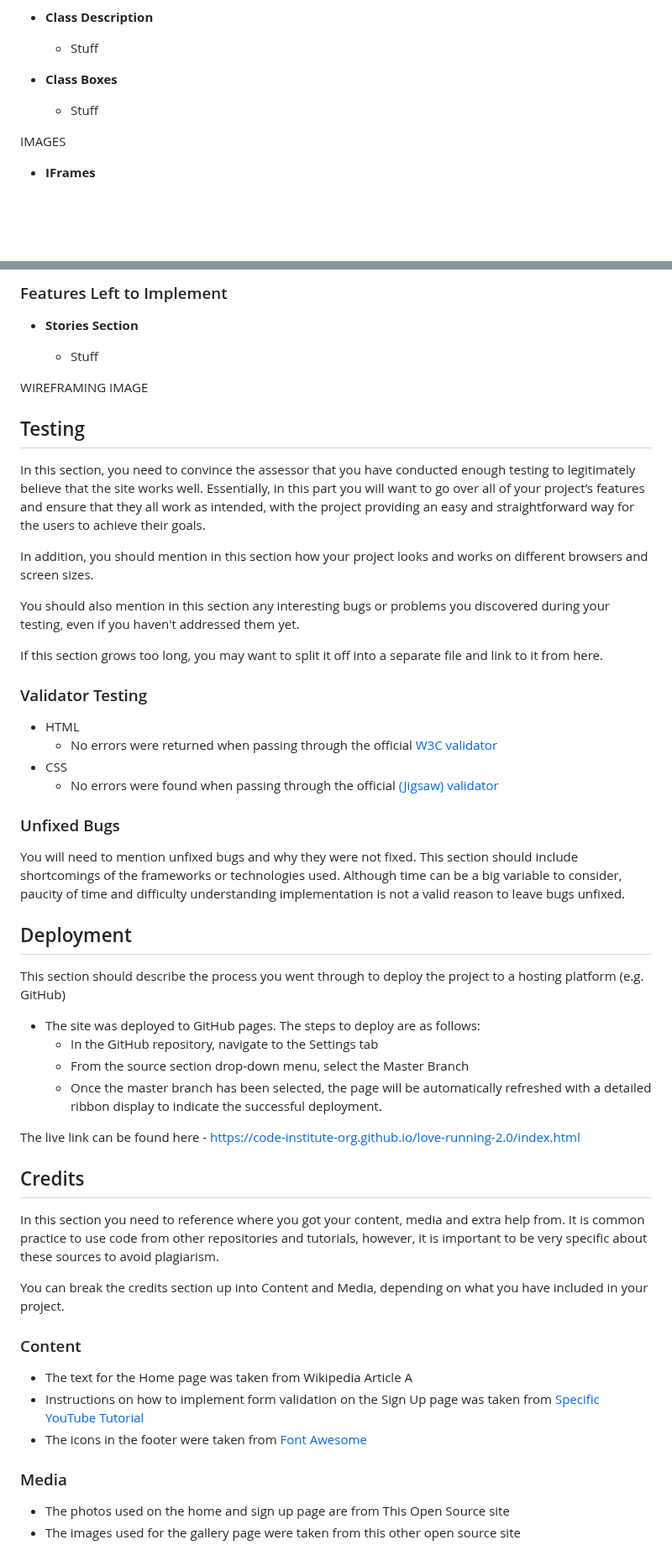
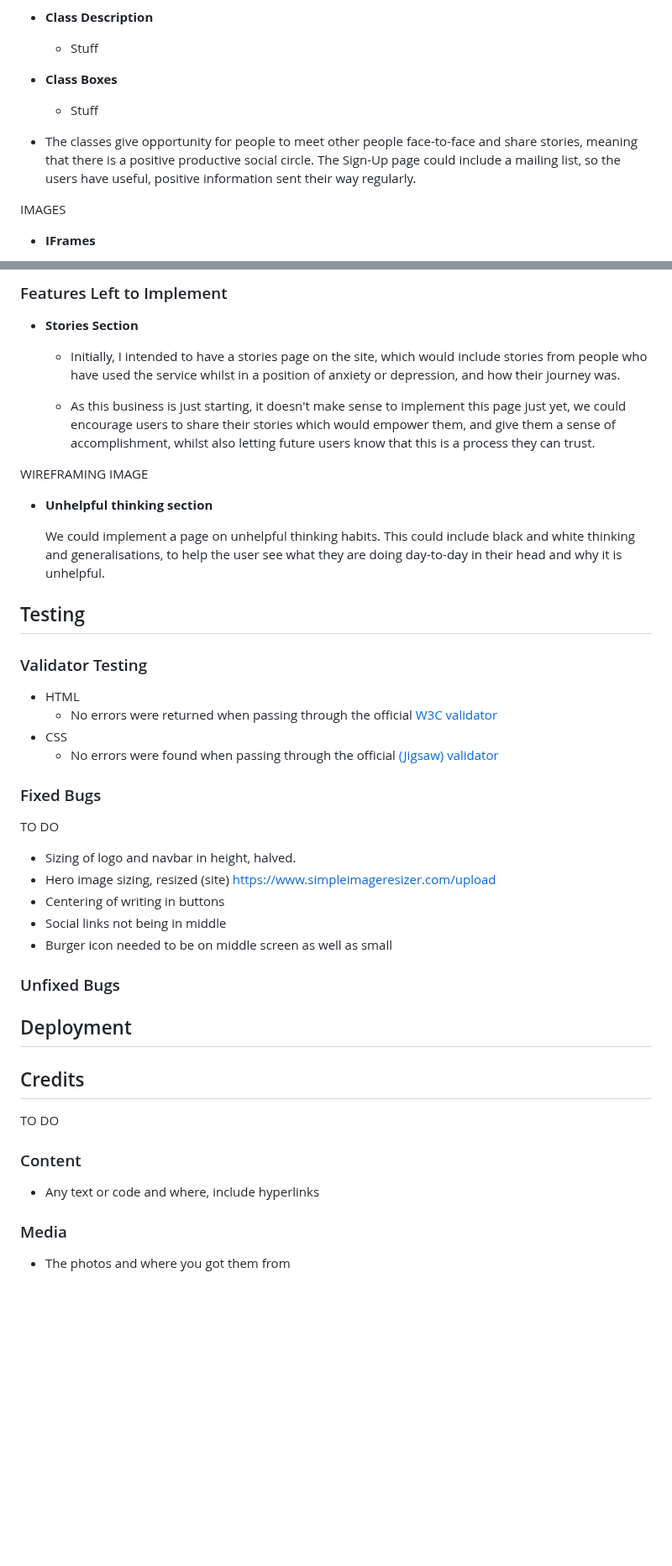
Before and after one commit to ryanmcnally93/relieve, a Markdown page: README.md, 2 parts joined by grey strips. Shown at 84% size. GitHub-like rendering; blank space fills up the shorter version.

Commit message:
add more readme.md info

```diff
--- a/README.md
+++ b/README.md
@@ -73,6 +176,8 @@ IMAGES
 
   - Stuff
 
+- The classes give opportunity for people to meet other people face-to-face and share stories, meaning that there is a positive productive social circle. The Sign-Up page could include a mailing list, so the users have useful, positive information sent their way regularly.
+
 IMAGES
 
 - __IFrames__
@@ -99,19 +204,25 @@ IMAGES
 
 - __Stories Section__
 
-  - Stuff
+  - Initially, I intended to have a stories page on the site, which would include stories from people who have used the service whilst in a position of anxiety or depression, and how their journey was.
+
+  - As this business is just starting, it doesn't make sense to implement this page just yet, we could encourage users to share their stories which would empower them, and give them a sense of accomplishment, whilst also letting future users know that this is a process they can trust.
 
 WIREFRAMING IMAGE
 
+- __Unhelpful thinking section__
+
+    We could implement a page on unhelpful thinking habits. This could include black and white thinking and generalisations, to help the user see what they are doing day-to-day in their head and why it is unhelpful.
+
 ## Testing
 
-In this section, you need to convince the assessor that you have conducted enough testing to legitimately believe that the site works well. Essentially, in this part you will want to go over all of your project’s features and ensure that they all work as intended, with the project providing an easy and straightforward way for the users to achieve their goals.
+<!-- In this section, you need to convince the assessor that you have conducted enough testing to legitimately believe that the site works well. Essentially, in this part you will want to go over all of your project’s features and ensure that they all work as intended, with the project providing an easy and straightforward way for the users to achieve their goals.
 
 In addition, you should mention in this section how your project looks and works on different browsers and screen sizes.
 
 You should also mention in this section any interesting bugs or problems you discovered during your testing, even if you haven't addressed them yet.
 
-If this section grows too long, you may want to split it off into a separate file and link to it from here.
+If this section grows too long, you may want to split it off into a separate file and link to it from here. -->
 
 
 ### Validator Testing
@@ -121,35 +232,44 @@ If this section grows too long, you may want to split it off into a separate fil
 - CSS
   - No errors were found when passing through the official [(Jigsaw) validator](https://jigsaw.w3.org/css-validator/validator?uri=https%3A%2F%2Fvalidator.w3.org%2Fnu%2F%3Fdoc%3Dhttps%253A%252F%252Fcode-institute-org.github.io%252Flove-running-2.0%252Findex.html&profile=css3svg&usermedium=all&warning=1&vextwarning=&lang=en#css)
 
+### Fixed Bugs
+
+TO DO
+
+- Sizing of logo and navbar in height, halved.
+- Hero image sizing, resized (site) https://www.simpleimageresizer.com/upload
+- Centering of writing in buttons
+- Social links not being in middle
+- Burger icon needed to be on middle screen as well as small
+
 ### Unfixed Bugs
 
-You will need to mention unfixed bugs and why they were not fixed. This section should include shortcomings of the frameworks or technologies used. Although time can be a big variable to consider, paucity of time and difficulty understanding implementation is not a valid reason to leave bugs unfixed.
+<!-- You will need to mention unfixed bugs and why they were not fixed. This section should include shortcomings of the frameworks or technologies used. Although time can be a big variable to consider, paucity of time and difficulty understanding implementation is not a valid reason to leave bugs unfixed. -->
 
 ## Deployment
 
-This section should describe the process you went through to deploy the project to a hosting platform (e.g. GitHub)
+<!-- This section should describe the process you went through to deploy the project to a hosting platform (e.g. GitHub)
 
 - The site was deployed to GitHub pages. The steps to deploy are as follows:
   - In the GitHub repository, navigate to the Settings tab
   - From the source section drop-down menu, select the Master Branch
   - Once the master branch has been selected, the page will be automatically refreshed with a detailed ribbon display to indicate the successful deployment.
 
-The live link can be found here - https://code-institute-org.github.io/love-running-2.0/index.html
+The live link can be found here - https://code-institute-org.github.io/love-running-2.0/index.html -->
 
 
 ## Credits
 
-In this section you need to reference where you got your content, media and extra help from. It is common practice to use code from other repositories and tutorials, however, it is important to be very specific about these sources to avoid plagiarism.
+TO DO
 
-You can break the credits section up into Content and Media, depending on what you have included in your project.
+<!-- In this section you need to reference where you got your content, media and extra help from. It is common practice to use code from other repositories and tutorials, however, it is important to be very specific about these sources to avoid plagiarism.
+
+You can break the credits section up into Content and Media, depending on what you have included in your project. -->
 
 ### Content
 
-- The text for the Home page was taken from Wikipedia Article A
-- Instructions on how to implement form validation on the Sign Up page was taken from [Specific YouTube Tutorial](https://www.youtube.com/)
-- The icons in the footer were taken from [Font Awesome](https://fontawesome.com/)
+- Any text or code and where, include hyperlinks
 
 ### Media
 
-- The photos used on the home and sign up page are from This Open Source site
-- The images used for the gallery page were taken from this other open source site
+- The photos and where you got them from
```
Also changed, not shown: other parts of README.md (+107 -4 lines).
